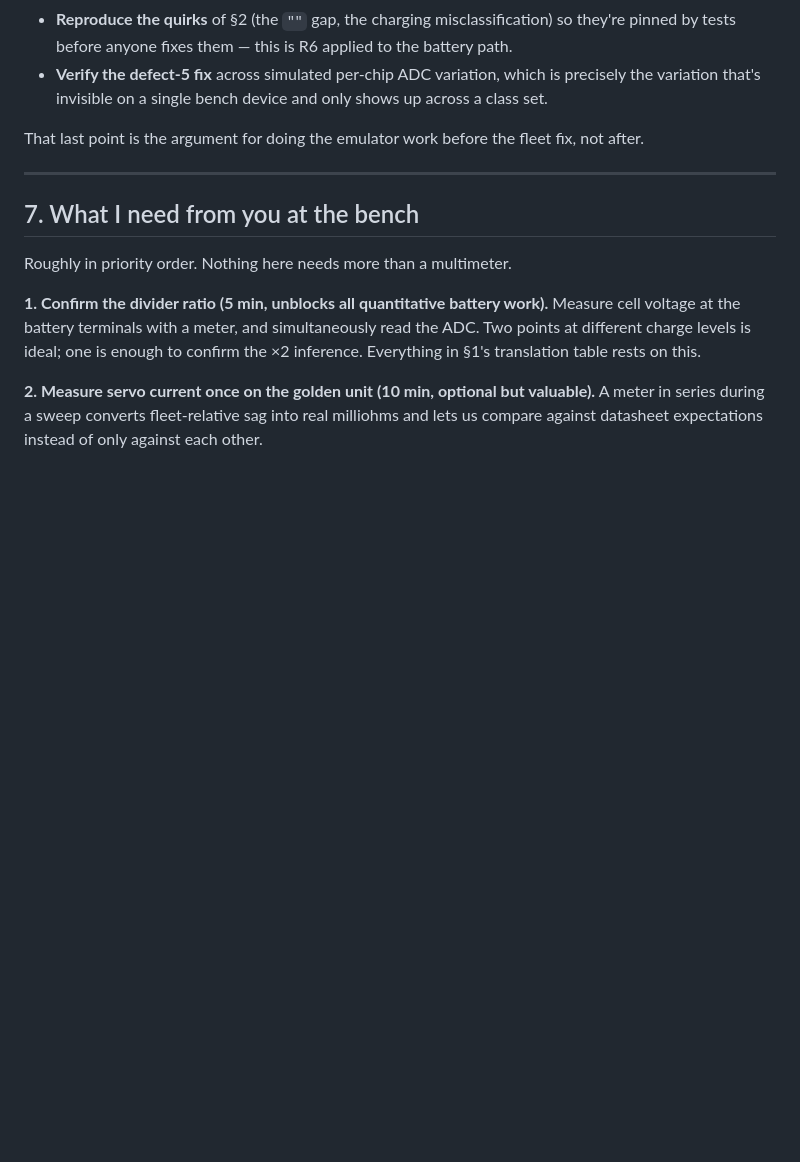
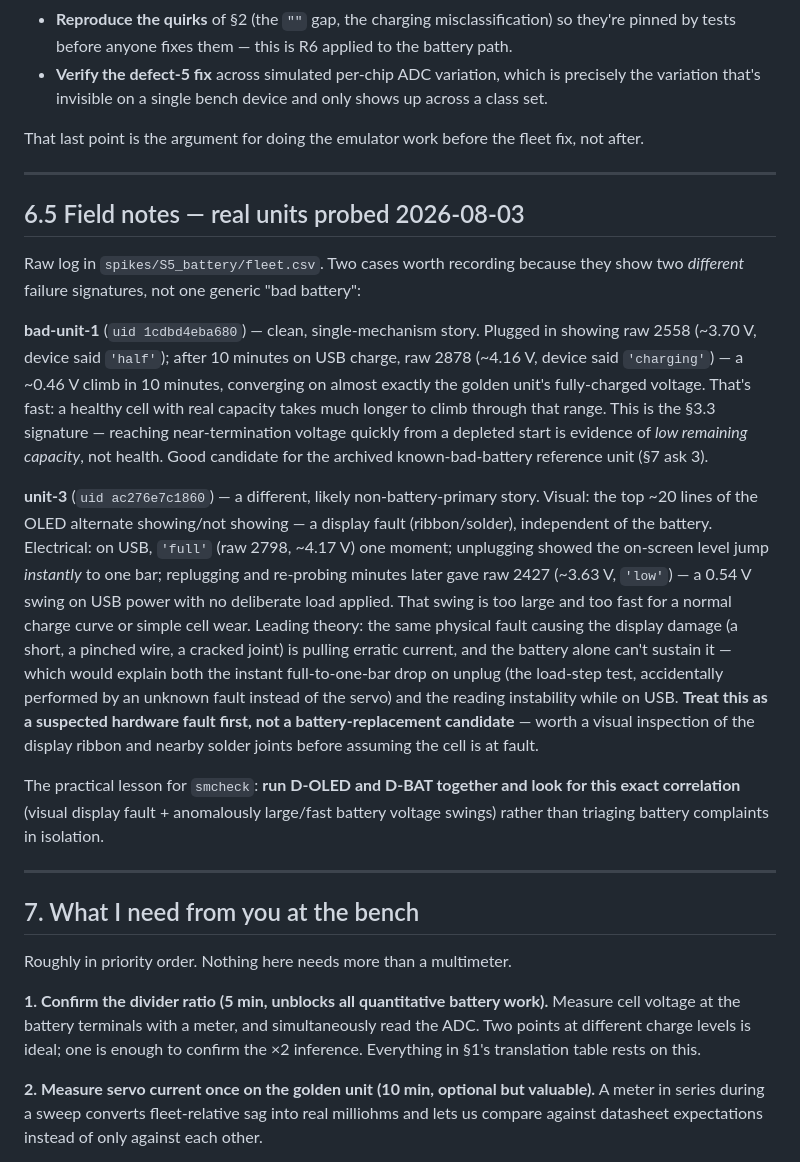
Before and after one commit to gregory-marton/MyFavoriteColor, a Markdown page: DEVICE_HEALTH_DESIGN.md, the part around the change. GitHub-like rendering; blank space fills up the shorter version.

Commit message:
Record field notes from probing bad-unit-1 and unit-3
Ties the two real bench readings back into the design doc as the
argument for running D-OLED and D-BAT together: unit-3's large, fast
battery voltage swings correlate with a visibly damaged display, which
is evidence for a shared physical fault rather than two independent
problems.

Co-Authored-By: Claude Sonnet 5 <noreply@anthropic.com>

```diff
--- a/DEVICE_HEALTH_DESIGN.md
+++ b/DEVICE_HEALTH_DESIGN.md
@@ -336,6 +336,42 @@ fix, not after.
 
 ---
 
+## 6.5 Field notes — real units probed 2026-08-03
+
+Raw log in `spikes/S5_battery/fleet.csv`. Two cases worth recording because they
+show two *different* failure signatures, not one generic "bad battery":
+
+**bad-unit-1** (`uid 1cdbd4eba680`) — clean, single-mechanism story. Plugged in
+showing raw 2558 (~3.70 V, device said `'half'`); after 10 minutes on USB charge,
+raw 2878 (~4.16 V, device said `'charging'`) — a ~0.46 V climb in 10 minutes,
+converging on almost exactly the golden unit's fully-charged voltage. That's
+fast: a healthy cell with real capacity takes much longer to climb through that
+range. This is the §3.3 signature — reaching near-termination voltage quickly
+from a depleted start is evidence of *low remaining capacity*, not health. Good
+candidate for the archived known-bad-battery reference unit (§7 ask 3).
+
+**unit-3** (`uid ac276e7c1860`) — a different, likely non-battery-primary story.
+Visual: the top ~20 lines of the OLED alternate showing/not showing — a display
+fault (ribbon/solder), independent of the battery. Electrical: on USB, `'full'`
+(raw 2798, ~4.17 V) one moment; unplugging showed the on-screen level jump
+*instantly* to one bar; replugging and re-probing minutes later gave raw 2427
+(~3.63 V, `'low'`) — a 0.54 V swing on USB power with no deliberate load applied.
+That swing is too large and too fast for a normal charge curve or simple cell
+wear. Leading theory: the same physical fault causing the display damage (a
+short, a pinched wire, a cracked joint) is pulling erratic current, and the
+battery alone can't sustain it — which would explain both the instant
+full-to-one-bar drop on unplug (the load-step test, accidentally performed by
+an unknown fault instead of the servo) and the reading instability while on USB.
+**Treat this as a suspected hardware fault first, not a battery-replacement
+candidate** — worth a visual inspection of the display ribbon and nearby solder
+joints before assuming the cell is at fault.
+
+The practical lesson for `smcheck`: **run D-OLED and D-BAT together and look for
+this exact correlation** (visual display fault + anomalously large/fast battery
+voltage swings) rather than triaging battery complaints in isolation.
+
+---
+
 ## 7. What I need from you at the bench
 
 Roughly in priority order. Nothing here needs more than a multimeter.
```
